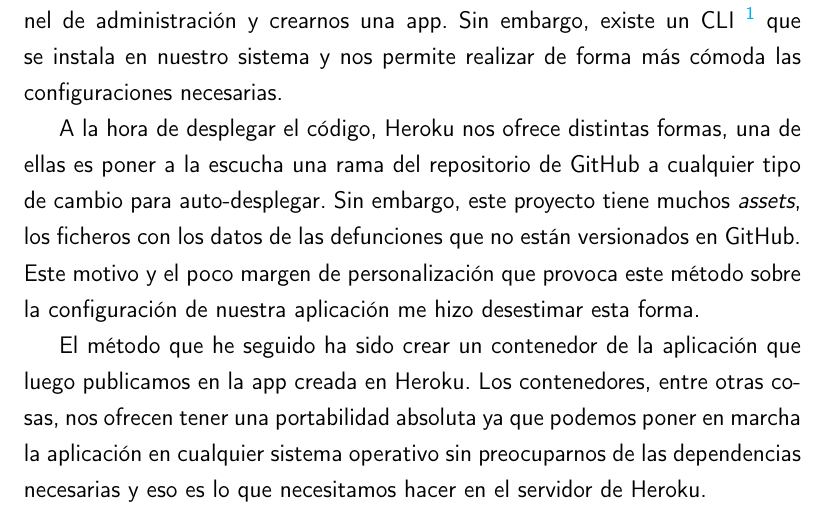
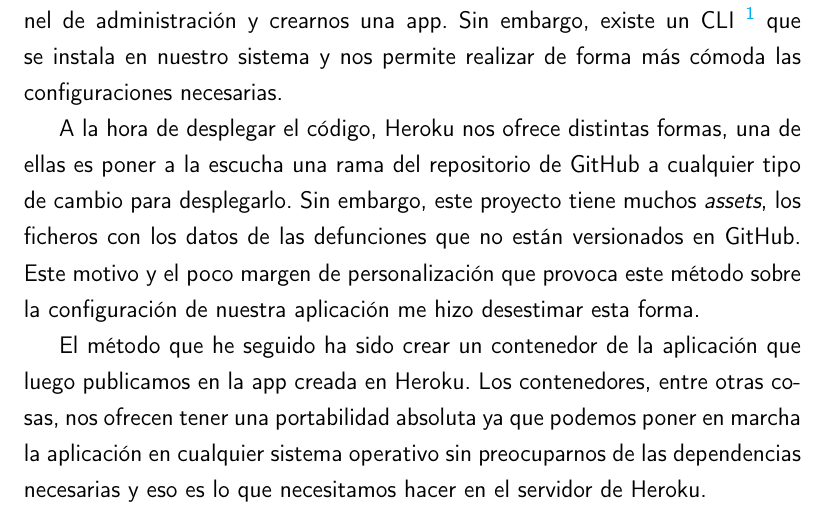
Before and after one commit to pablojjimenez/TFG, a LaTeX thesis (doc/proyecto.tex, which reads doc/secciones/07_despliegue.tex): part of page 67 of 79, cut so that both start at the same text. Compiled offline with pdfLaTeX.

Commit message:
last-doc Spell check ci were not working

```diff
--- a/doc/secciones/07_despliegue.tex
+++ b/doc/secciones/07_despliegue.tex
@@ -48,7 +48,7 @@ cómoda las configuraciones necesarias.
 
 A la hora de desplegar el código, Heroku nos ofrece distintas formas, una de ellas es
 poner a la escucha una rama del repositorio de GitHub a cualquier tipo de cambio para
-auto-desplegar. Sin embargo, este proyecto tiene muchos \textit{assets}, los ficheros con
+desplegarlo. Sin embargo, este proyecto tiene muchos \textit{assets}, los ficheros con
 los datos de las defunciones que no están versionados en GitHub. Este
 motivo y el poco margen de personalización que provoca este método sobre la
 configuración de nuestra aplicación me hizo desestimar esta forma.
```
Also changed, not shown: .github/workflows/allow_words.txt.
